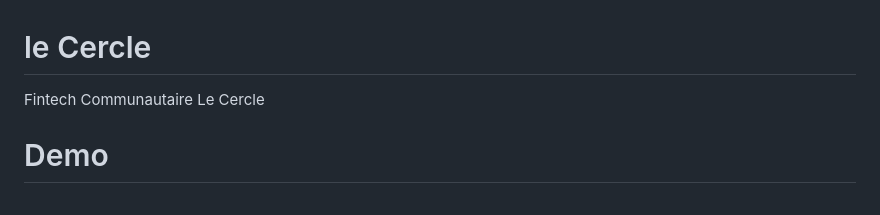
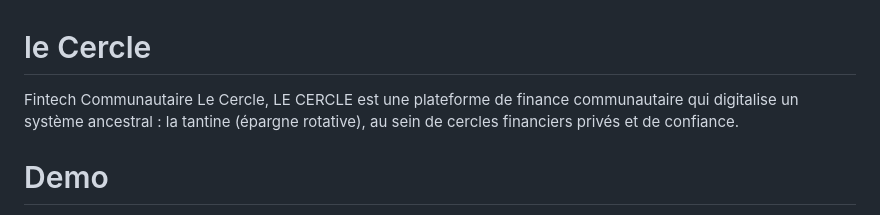
Before and after one commit to johntrumanburbank-afk/lecercle, a Markdown page: README.md, the part around the change. GitHub-like rendering.

```diff
--- a/README.md
+++ b/README.md
@@ -1,5 +1,6 @@
 # le Cercle
-Fintech Communautaire Le Cercle
+Fintech Communautaire Le Cercle,  LE CERCLE est une plateforme de finance communautaire qui digitalise un système ancestral :
+la tantine (épargne rotative), au sein de cercles financiers privés et de confiance.
 
 # Demo
 
```
